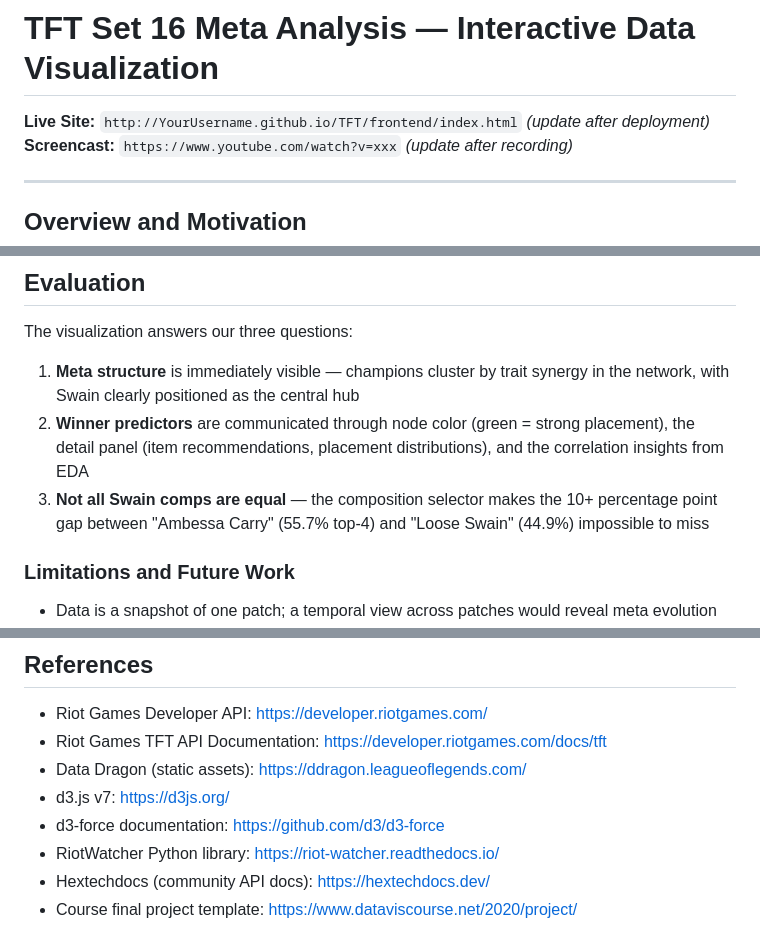
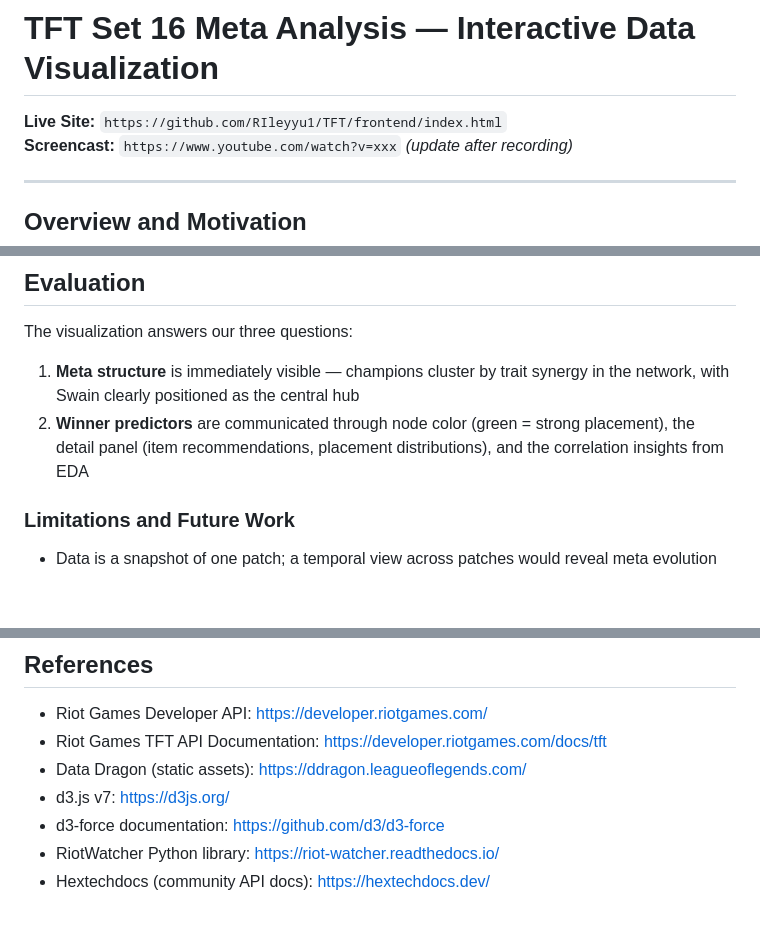
Before and after one commit to RIleyyu1/TFT, a Markdown page: README.md, 3 parts joined by grey strips. Rendered like a GitHub page; blank space fills up the shorter version.

```diff
--- a/README.md
+++ b/README.md
@@ -1,6 +1,6 @@
 # TFT Set 16 Meta Analysis — Interactive Data Visualization
 
-**Live Site:** `http://YourUsername.github.io/TFT/frontend/index.html` *(update after deployment)*
+**Live Site:** `https://github.com/RIleyyu1/TFT/frontend/index.html`
 **Screencast:** `https://www.youtube.com/watch?v=xxx` *(update after recording)*
 
 ---
@@ -163,7 +122,6 @@ The visualization answers our three questions:
 
 1. **Meta structure** is immediately visible — champions cluster by trait synergy in the network, with Swain clearly positioned as the central hub
 2. **Winner predictors** are communicated through node color (green = strong placement), the detail panel (item recommendations, placement distributions), and the correlation insights from EDA
-3. **Not all Swain comps are equal** — the composition selector makes the 10+ percentage point gap between "Ambessa Carry" (55.7% top-4) and "Loose Swain" (44.9%) impossible to miss
 
 ### Limitations and Future Work
 - Data is a snapshot of one patch; a temporal view across patches would reveal meta evolution
@@ -182,4 +140,3 @@ The visualization answers our three questions:
 - d3-force documentation: https://github.com/d3/d3-force
 - RiotWatcher Python library: https://riot-watcher.readthedocs.io/
 - Hextechdocs (community API docs): https://hextechdocs.dev/
-- Course final project template: https://www.dataviscourse.net/2020/project/
```
Also changed, not shown: other parts of README.md (+3 -44 lines), frontend/ASSET_GUIDE.md (deleted, +0 -17 lines), frontend/FRONTEND_README.md (deleted, +0 -402 lines).
